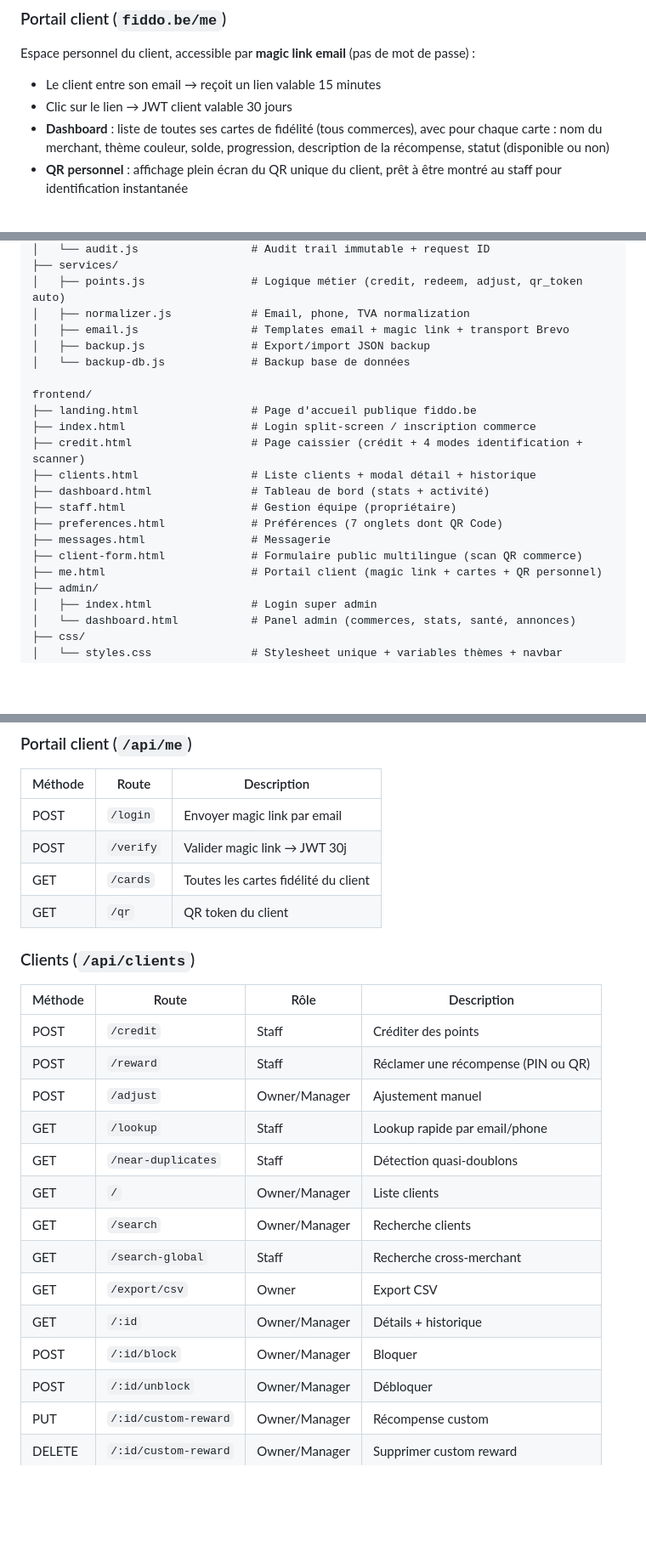
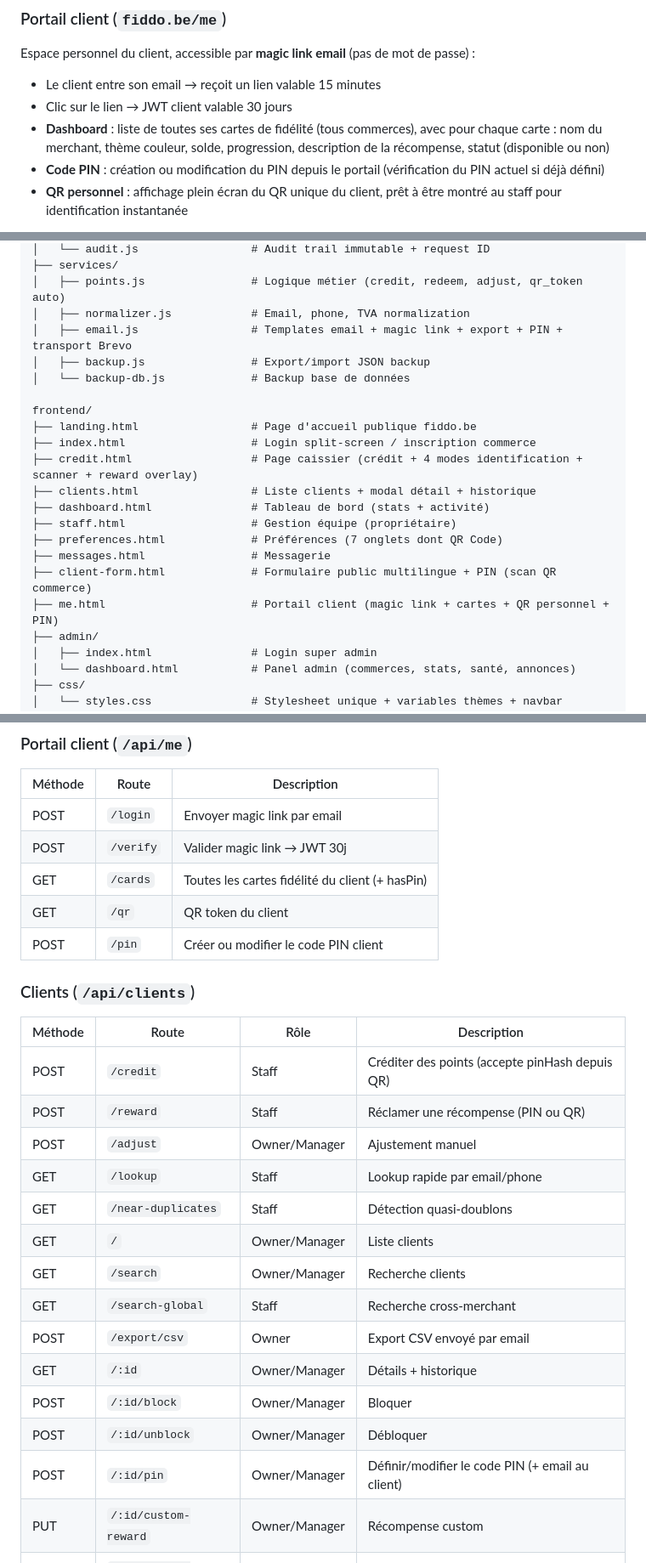
Before and after one commit to Damdidam/FIDDO, a Markdown page: README.md, 3 parts joined by grey strips. Shown at 85% size. Drawn GitHub-style; blank space fills up the shorter version.

```diff
--- a/README.md
+++ b/README.md
@@ -53,6 +67,7 @@ Espace personnel du client, accessible par **magic link email** (pas de mot de p
 - Le client entre son email → reçoit un lien valable 15 minutes
 - Clic sur le lien → JWT client valable 30 jours
 - **Dashboard** : liste de toutes ses cartes de fidélité (tous commerces), avec pour chaque carte : nom du merchant, thème couleur, solde, progression, description de la récompense, statut (disponible ou non)
+- **Code PIN** : création ou modification du PIN depuis le portail (vérification du PIN actuel si déjà défini)
 - **QR personnel** : affichage plein écran du QR unique du client, prêt à être montré au staff pour identification instantanée
 
 Le QR client est généré automatiquement à la création du compte (`end_users.qr_token`). Les clients existants sans token sont backfillés au démarrage du serveur.
@@ -212,21 +232,21 @@ backend/
 ├── services/
 │   ├── points.js                # Logique métier (credit, redeem, adjust, qr_token auto)
 │   ├── normalizer.js            # Email, phone, TVA normalization
-│   ├── email.js                 # Templates email + magic link + transport Brevo
+│   ├── email.js                 # Templates email + magic link + export + PIN + transport Brevo
 │   ├── backup.js                # Export/import JSON backup
 │   └── backup-db.js             # Backup base de données
 
 frontend/
 ├── landing.html                 # Page d'accueil publique fiddo.be
 ├── index.html                   # Login split-screen / inscription commerce
-├── credit.html                  # Page caissier (crédit + 4 modes identification + scanner)
+├── credit.html                  # Page caissier (crédit + 4 modes identification + scanner + reward overlay)
 ├── clients.html                 # Liste clients + modal détail + historique
 ├── dashboard.html               # Tableau de bord (stats + activité)
 ├── staff.html                   # Gestion équipe (propriétaire)
 ├── preferences.html             # Préférences (7 onglets dont QR Code)
 ├── messages.html                # Messagerie
-├── client-form.html             # Formulaire public multilingue (scan QR commerce)
-├── me.html                      # Portail client (magic link + cartes + QR personnel)
+├── client-form.html             # Formulaire public multilingue + PIN (scan QR commerce)
+├── me.html                      # Portail client (magic link + cartes + QR personnel + PIN)
 ├── admin/
 │   ├── index.html               # Login super admin
 │   └── dashboard.html           # Panel admin (commerces, stats, santé, annonces)
@@ -325,13 +345,14 @@ PORT=3000
 |---------|-------|-------------|
 | POST | `/login` | Envoyer magic link par email |
 | POST | `/verify` | Valider magic link → JWT 30j |
-| GET | `/cards` | Toutes les cartes fidélité du client |
+| GET | `/cards` | Toutes les cartes fidélité du client (+ hasPin) |
 | GET | `/qr` | QR token du client |
+| POST | `/pin` | Créer ou modifier le code PIN client |
 
 ### Clients (`/api/clients`)
 | Méthode | Route | Rôle | Description |
 |---------|-------|------|-------------|
-| POST | `/credit` | Staff | Créditer des points |
+| POST | `/credit` | Staff | Créditer des points (accepte pinHash depuis QR) |
 | POST | `/reward` | Staff | Réclamer une récompense (PIN ou QR) |
 | POST | `/adjust` | Owner/Manager | Ajustement manuel |
 | GET | `/lookup` | Staff | Lookup rapide par email/phone |
@@ -339,10 +360,11 @@ PORT=3000
 | GET | `/` | Owner/Manager | Liste clients |
 | GET | `/search` | Owner/Manager | Recherche clients |
 | GET | `/search-global` | Staff | Recherche cross-merchant |
-| GET | `/export/csv` | Owner | Export CSV |
+| POST | `/export/csv` | Owner | Export CSV envoyé par email |
 | GET | `/:id` | Owner/Manager | Détails + historique |
 | POST | `/:id/block` | Owner/Manager | Bloquer |
 | POST | `/:id/unblock` | Owner/Manager | Débloquer |
+| POST | `/:id/pin` | Owner/Manager | Définir/modifier le code PIN (+ email au client) |
 | PUT | `/:id/custom-reward` | Owner/Manager | Récompense custom |
 | DELETE | `/:id/custom-reward` | Owner/Manager | Supprimer custom reward |
 | POST | `/:id/notes` | Owner/Manager | Notes privées |
```
Also changed, not shown: other parts of README.md (+33 -14 lines).
